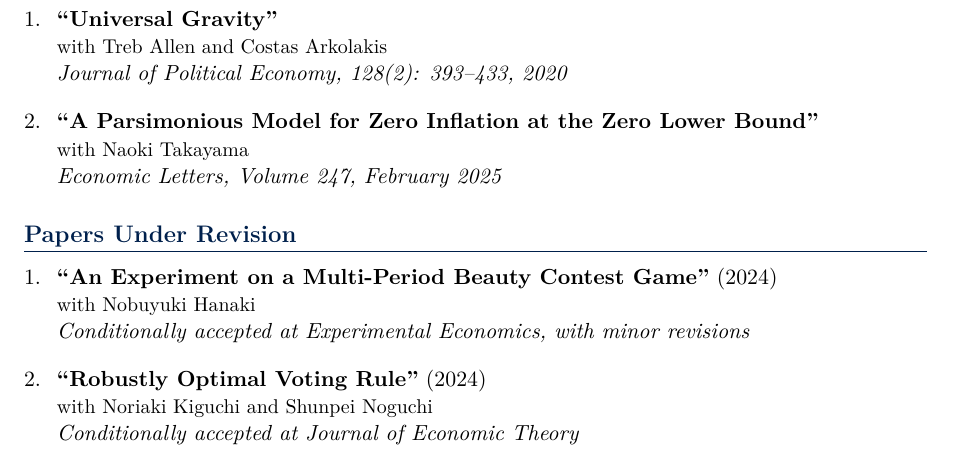
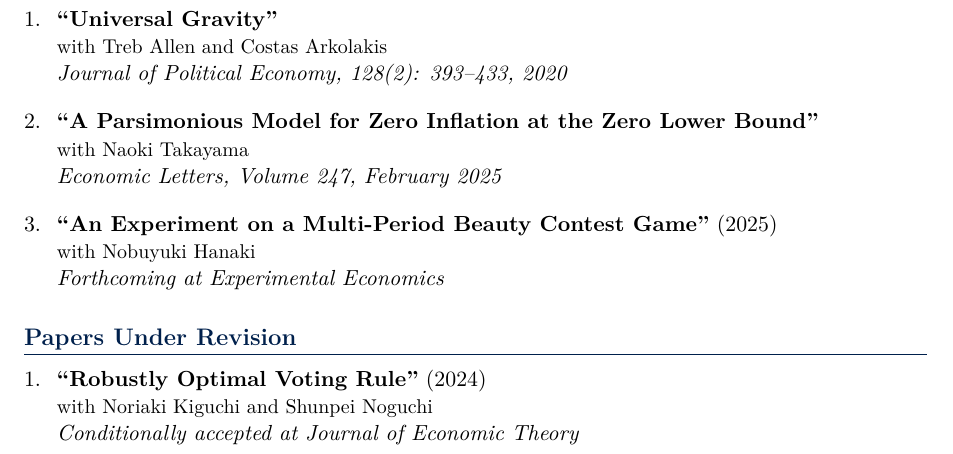
Before and after one commit to yuta-takahashi-1211/yuta-takahashi-1211.github.io, a LaTeX CV (cv/cv.tex): part of page 1 of 2, cut so that both start at the same text. Compiled offline with XeLaTeX.

Commit message:
Move Beauty Contest paper to forthcoming in Published Papers
- research.md: Rename "Published Paper:" to "Published Papers:", move
  "An Experiment on a Multi-Period Beauty Contest Game" (Hanaki, 2025)
  from Papers Under Revision to Published Papers as forthcoming
- cv.tex: Same changes applied to LaTeX CV source
- compile-cv.yml: Also trigger workflow on claude/** branches

https://claude.ai/code/session_018AEebvttPUobkV1NxgM8e4

```diff
--- a/cv/cv.tex
+++ b/cv/cv.tex
@@ -136,16 +136,16 @@
     \paper{A Parsimonious Model for Zero Inflation at the Zero Lower Bound}
     {with Naoki Takayama}
     {Economic Letters, Volume 247, February 2025}
+
+    \item \textbf{``An Experiment on a Multi-Period Beauty Contest Game''} (2025)\\
+    {\small with Nobuyuki Hanaki}\\
+    \textit{Forthcoming at Experimental Economics}
 \end{enumerate}
 
 % Papers Under Revision
 \section{Papers Under Revision}
 
 \begin{enumerate}[leftmargin=*, labelsep=8pt, itemsep=6pt]
-    \item \textbf{``An Experiment on a Multi-Period Beauty Contest Game''} (2024)\\
-    {\small with Nobuyuki Hanaki}\\
-    \textit{Conditionally accepted at Experimental Economics, with minor revisions}
-
     \item \textbf{``Robustly Optimal Voting Rule''} (2024)\\
     {\small with Noriaki Kiguchi and Shunpei Noguchi}\\
     \textit{Conditionally accepted at Journal of Economic Theory}
```
Also changed, not shown: .github/workflows/compile-cv.yml (+1 -0 lines), _pages/research.md (+3 -3 lines).
